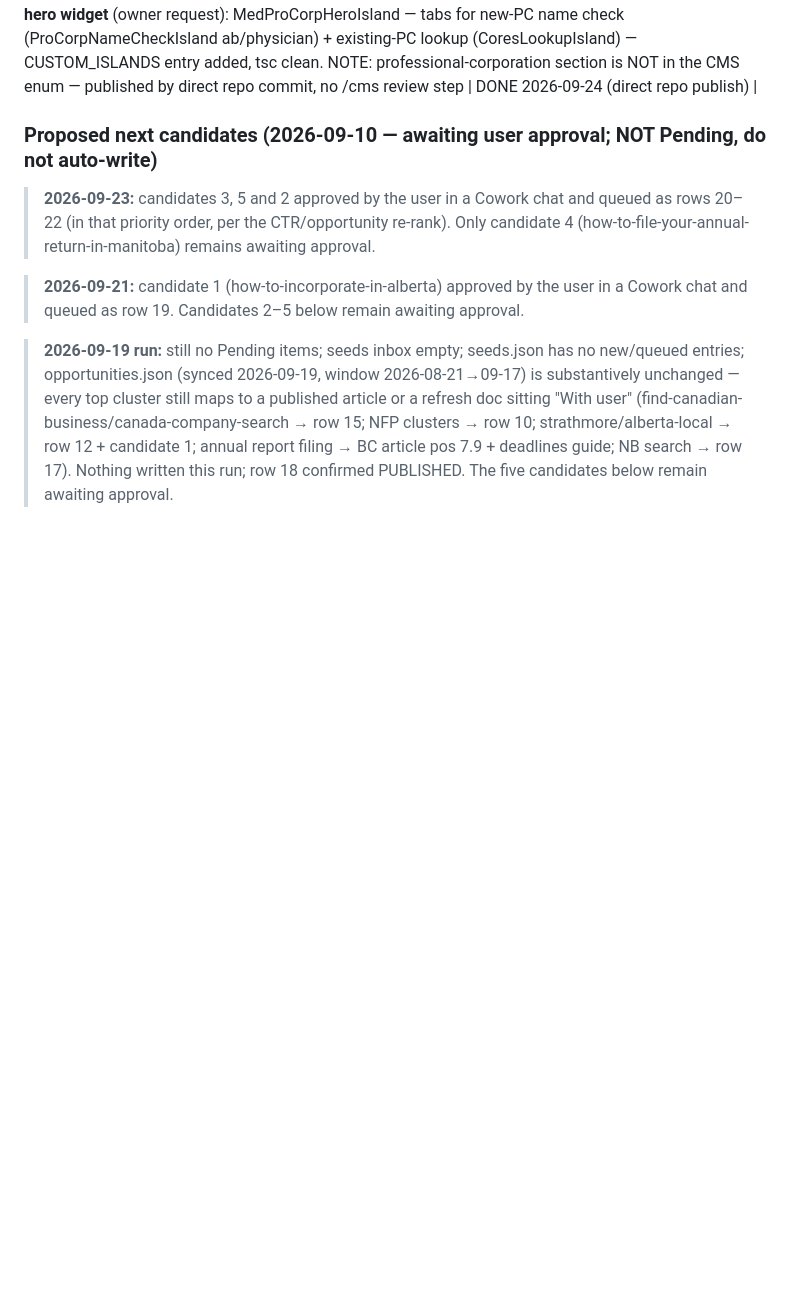
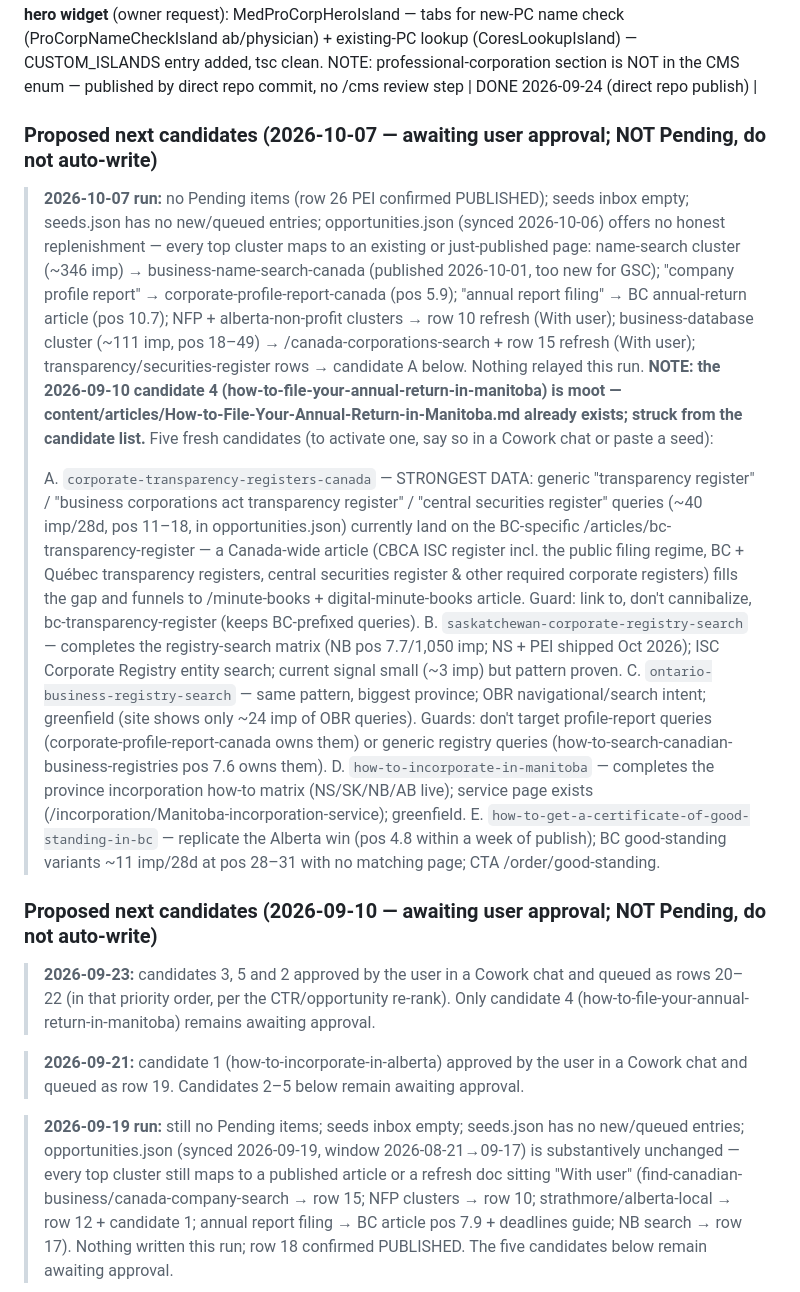
Before and after one commit to rubeshgithub/corporate-registry-services, a Markdown page: content/content-auto-publish/crs-publishing-runbook.md, the part around one of its changes. Drawn GitHub-style; blank space fills up the shorter version.

Commit message:
runbook: 2026-10-07 run — row 26 PEI confirmed published; queue exhausted, 5 new candidates proposed (no article relayed)
Co-Authored-By: Claude Fable 5 <noreply@anthropic.com>
Claude-Session: https://claude.ai/code/session_01K5SNzq6CCbe6eHKcwM8Sdu

```diff
--- a/content/content-auto-publish/crs-publishing-runbook.md
+++ b/content/content-auto-publish/crs-publishing-runbook.md
@@ -137,5 +137,15 @@ If the GSC files are absent, proceed from the queue table using the July 2026 da
 
 | 23 | (refresh) /professional-corporation/medical-alberta | medical professional corporation alberta / incorporate my practice CPSA | User-requested 2026-09-24 (Cowork chat, from CPSA incorporate-practice page). Existing page ranked pos 5.9 — new-article idea converted to in-place upgrade to avoid cannibalization, per user approval. Rewritten (~2,900 words): retitled "How to Set Up a Medical Professional Corporation in Alberta"; added Bylaw 42.1 naming rule, eligibility (students yes/retired no/work-permit yes), holdco prohibition, out-of-province PC rules, auto-cancel + revival paths (HPA s.114), cost table, Alberta Health notify step. Facts verified 2026-09-24: CPSA fees $500+GST register / $200+GST renew / $200 late / $200+GST revival (per physician shareholder, 2025–26 schedule); 15-business-day SLAs; registry fee $291.75; combined AB small-business rate 11% (2026). **New dual-mode hero widget** (owner request): MedProCorpHeroIsland — tabs for new-PC name check (ProCorpNameCheckIsland ab/physician) + existing-PC lookup (CoresLookupIsland) — CUSTOM_ISLANDS entry added, tsc clean. NOTE: professional-corporation section is NOT in the CMS enum — published by direct repo commit, no /cms review step | DONE 2026-09-24 (direct repo publish) |
+
+### Proposed next candidates (2026-10-07 — awaiting user approval; NOT Pending, do not auto-write)
+
+> **2026-10-07 run:** no Pending items (row 26 PEI confirmed PUBLISHED); seeds inbox empty; seeds.json has no new/queued entries; opportunities.json (synced 2026-10-06) offers no honest replenishment — every top cluster maps to an existing or just-published page: name-search cluster (~346 imp) → business-name-search-canada (published 2026-10-01, too new for GSC); "company profile report" → corporate-profile-report-canada (pos 5.9); "annual report filing" → BC annual-return article (pos 10.7); NFP + alberta-non-profit clusters → row 10 refresh (With user); business-database cluster (~111 imp, pos 18–49) → /canada-corporations-search + row 15 refresh (With user); transparency/securities-register rows → candidate A below. Nothing relayed this run. **NOTE: the 2026-09-10 candidate 4 (how-to-file-your-annual-return-in-manitoba) is moot — content/articles/How-to-File-Your-Annual-Return-in-Manitoba.md already exists; struck from the candidate list.** Five fresh candidates (to activate one, say so in a Cowork chat or paste a seed):
+>
+> A. `corporate-transparency-registers-canada` — STRONGEST DATA: generic "transparency register" / "business corporations act transparency register" / "central securities register" queries (~40 imp/28d, pos 11–18, in opportunities.json) currently land on the BC-specific /articles/bc-transparency-register — a Canada-wide article (CBCA ISC register incl. the public filing regime, BC + Québec transparency registers, central securities register & other required corporate registers) fills the gap and funnels to /minute-books + digital-minute-books article. Guard: link to, don't cannibalize, bc-transparency-register (keeps BC-prefixed queries).
+> B. `saskatchewan-corporate-registry-search` — completes the registry-search matrix (NB pos 7.7/1,050 imp; NS + PEI shipped Oct 2026); ISC Corporate Registry entity search; current signal small (~3 imp) but pattern proven.
+> C. `ontario-business-registry-search` — same pattern, biggest province; OBR navigational/search intent; greenfield (site shows only ~24 imp of OBR queries). Guards: don't target profile-report queries (corporate-profile-report-canada owns them) or generic registry queries (how-to-search-canadian-business-registries pos 7.6 owns them).
+> D. `how-to-incorporate-in-manitoba` — completes the province incorporation how-to matrix (NS/SK/NB/AB live); service page exists (/incorporation/Manitoba-incorporation-service); greenfield.
+> E. `how-to-get-a-certificate-of-good-standing-in-bc` — replicate the Alberta win (pos 4.8 within a week of publish); BC good-standing variants ~11 imp/28d at pos 28–31 with no matching page; CTA /order/good-standing.
 
 ### Proposed next candidates (2026-09-10 — awaiting user approval; NOT Pending, do not auto-write)
 
```
Also changed, not shown: other parts of content/content-auto-publish/crs-publishing-runbook.md (+1 -1 lines).
